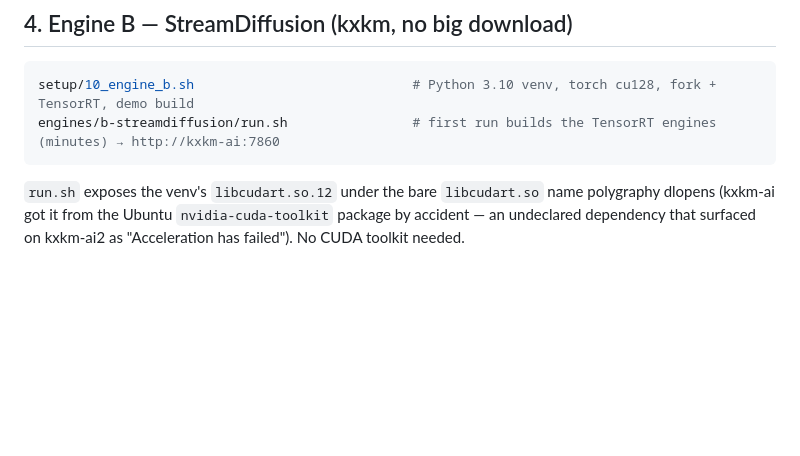
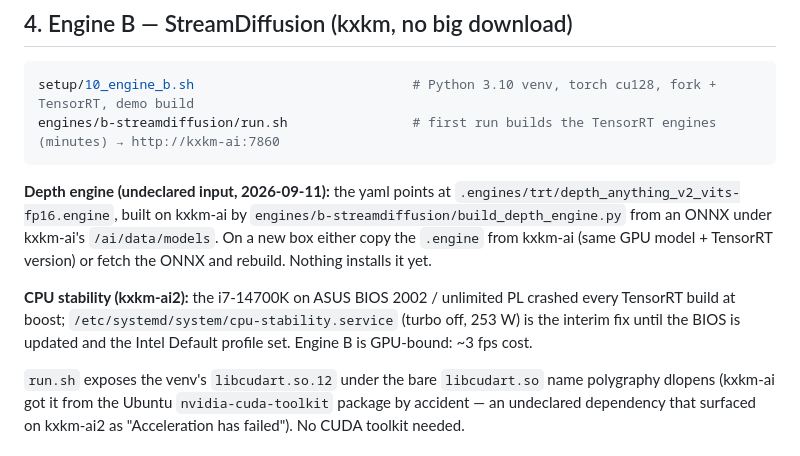
Before and after one commit to KomplexKapharnaum/VideoBooth, a Markdown page: INSTALL.md, the part around the change. Rendered like a GitHub page; blank space fills up the shorter version.

````diff
--- a/INSTALL.md
+++ b/INSTALL.md
@@ -51,6 +51,16 @@ Set `CAMERA_DEV` in `booth.conf` if the Brio is not video0 (`v4l2-ctl --list-dev
 setup/10_engine_b.sh                            # Python 3.10 venv, torch cu128, fork + TensorRT, demo build
 engines/b-streamdiffusion/run.sh                # first run builds the TensorRT engines (minutes) → http://kxkm-ai:7860
 ```
+**Depth engine (undeclared input, 2026-09-11):** the yaml points at
+`.engines/trt/depth_anything_v2_vits-fp16.engine`, built on kxkm-ai by
+`engines/b-streamdiffusion/build_depth_engine.py` from an ONNX under kxkm-ai's `/ai/data/models`.
+On a new box either copy the `.engine` from kxkm-ai (same GPU model + TensorRT version) or fetch the
+ONNX and rebuild. Nothing installs it yet.
+
+**CPU stability (kxkm-ai2):** the i7-14700K on ASUS BIOS 2002 / unlimited PL crashed every TensorRT
+build at boost; `/etc/systemd/system/cpu-stability.service` (turbo off, 253 W) is the interim fix
+until the BIOS is updated and the Intel Default profile set. Engine B is GPU-bound: ~3 fps cost.
+
 `run.sh` exposes the venv's `libcudart.so.12` under the bare `libcudart.so` name polygraphy dlopens
 (kxkm-ai got it from the Ubuntu `nvidia-cuda-toolkit` package by accident — an undeclared
 dependency that surfaced on kxkm-ai2 as "Acceleration has failed"). No CUDA toolkit needed.
````
Also changed, not shown: BENCHMARKS.md (+12 -0 lines).
